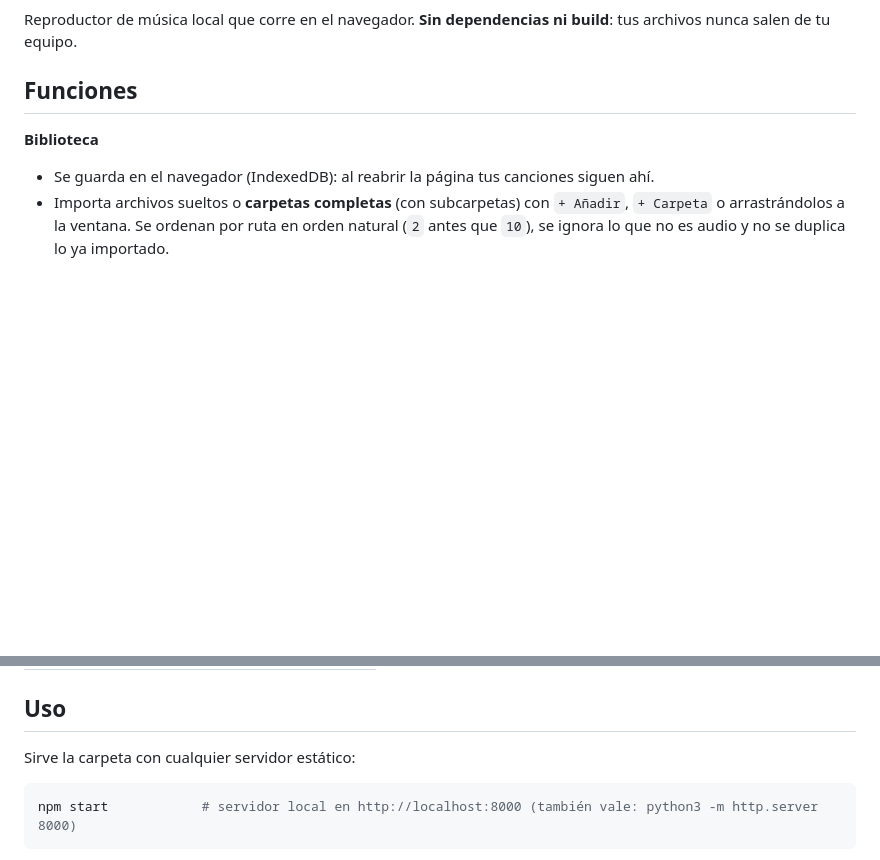
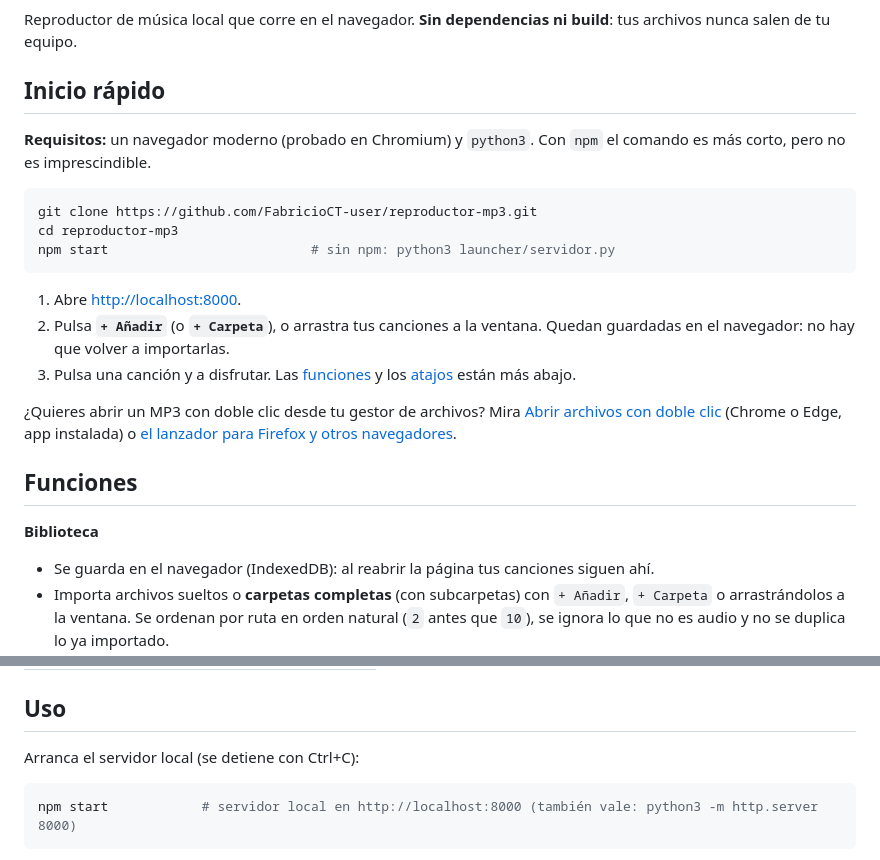
Before and after one commit to FabricioCT-user/reproductor-mp3, a Markdown page: README.md, 2 parts joined by grey strips. Rendered like a GitHub page; blank space fills up the shorter version.

Commit message:
README: inicio rápido desde cero, requisitos e insignias de estado
Co-Authored-By: Claude Sonnet 5.5 <noreply@anthropic.com>

````diff
--- a/README.md
+++ b/README.md
@@ -3,4 +6,20 @@
 Reproductor de música local que corre en el navegador. **Sin dependencias ni build**: tus archivos nunca salen de tu equipo.
+
+## Inicio rápido
+
+**Requisitos:** un navegador moderno (probado en Chromium) y `python3`. Con `npm` el comando es más corto, pero no es imprescindible.
+
+```bash
+git clone https://github.com/FabricioCT-user/reproductor-mp3.git
+cd reproductor-mp3
+npm start                          # sin npm: python3 launcher/servidor.py
+```
+
+1. Abre <http://localhost:8000>.
+2. Pulsa **`+ Añadir`** (o **`+ Carpeta`**), o arrastra tus canciones a la ventana. Quedan guardadas en el navegador: no hay que volver a importarlas.
+3. Pulsa una canción y a disfrutar. Las [funciones](#funciones) y los [atajos](#atajos) están más abajo.
+
+¿Quieres abrir un MP3 con doble clic desde tu gestor de archivos? Mira [Abrir archivos con doble clic](#abrir-un-archivo-con-doble-clic-abrir-con) (Chrome o Edge, app instalada) o [el lanzador para Firefox y otros navegadores](#abrir-archivos-con-doble-clic-en-firefox-u-otro-navegador-el-lanzador-linux).
 
 ## Funciones
 
@@ -42,7 +61,7 @@ Reproductor de música local que corre en el navegador. **Sin dependencias ni bu
 
 ## Uso
 
-Sirve la carpeta con cualquier servidor estático:
+Arranca el servidor local (se detiene con Ctrl+C):
 
 ```bash
 npm start            # servidor local en http://localhost:8000 (también vale: python3 -m http.server 8000)
````
Also changed, not shown: other parts of README.md (+3 -0 lines).
